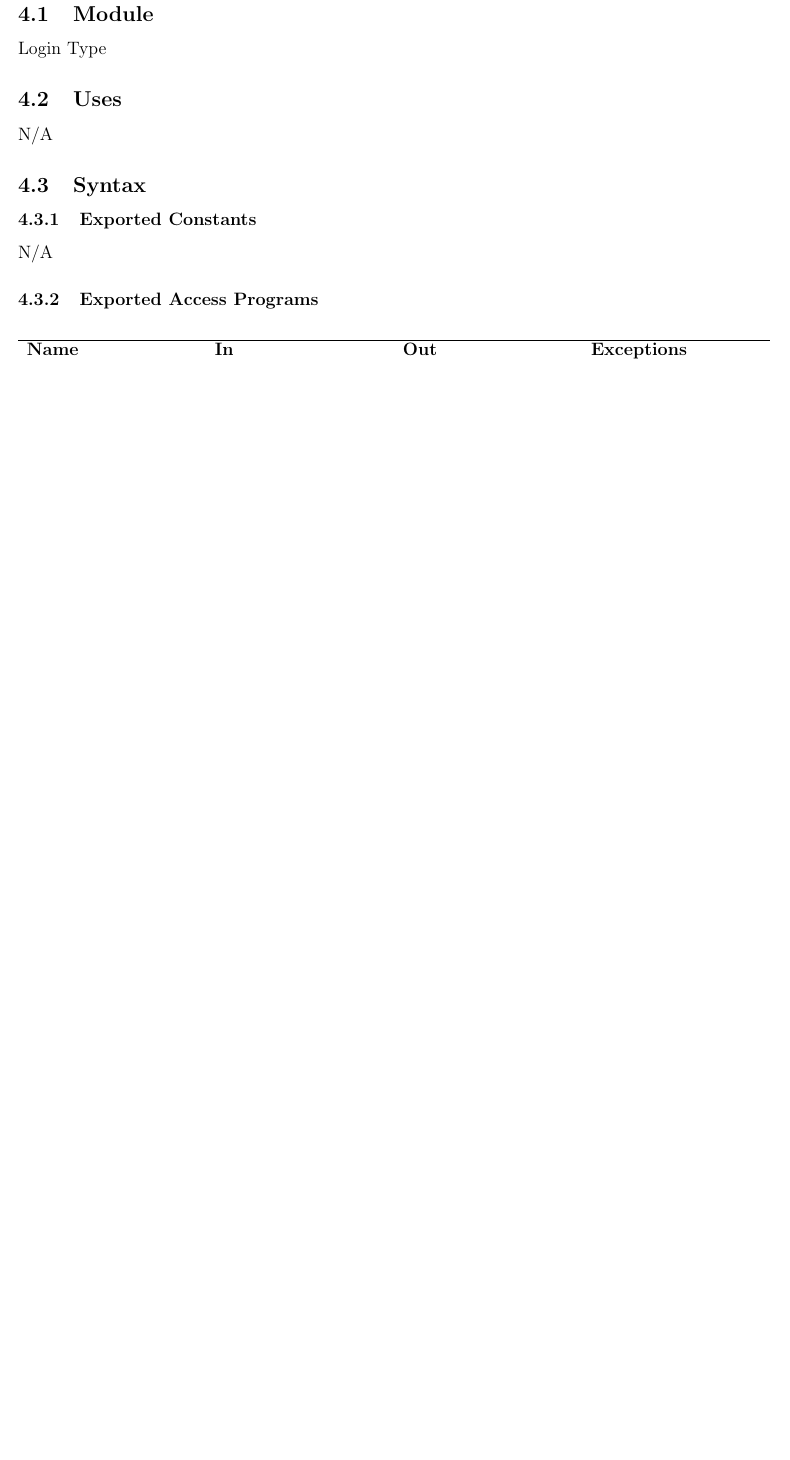
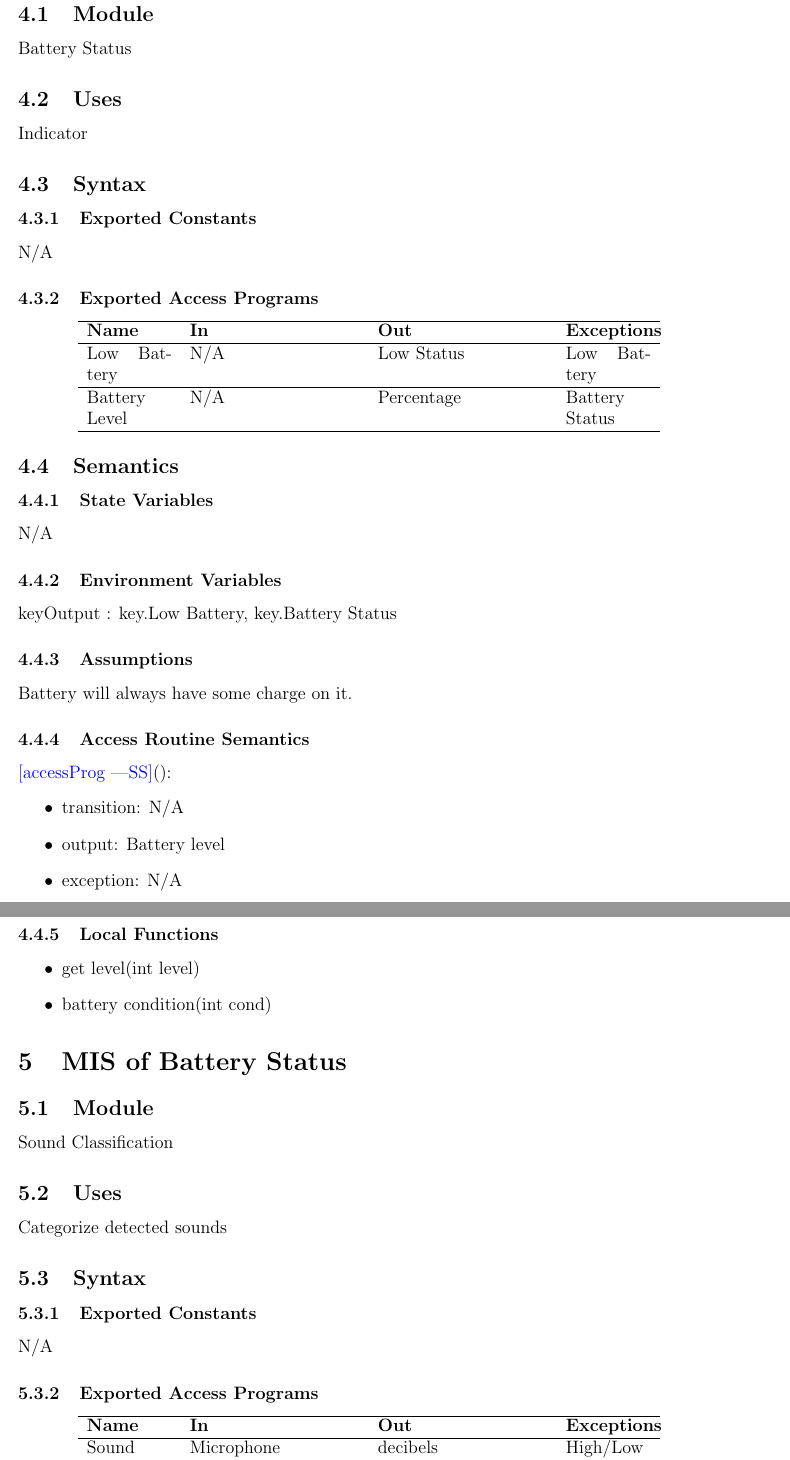
Before and after one commit to jordanbierbrier/capstone, a LaTeX document (docs/Design/SoftDetailedDes/MIS.tex): part of page 8 of 15 before the commit and two parts of pages 8 and 9 of 17 after it, the two joined at a grey line, cut so that both start at the same text, the shorter picture padded with empty space. Compiled offline with pdfLaTeX.

Commit message:
taran changes

```diff
--- a/docs/Design/SoftDetailedDes/MIS.tex
+++ b/docs/Design/SoftDetailedDes/MIS.tex
@@ -156,3 +156,90 @@ The following table is taken directly from the \href{https://github.com/jordanbi
 
 \newpage
 ~\newpage
+
+\section{MIS of Battery Status} \label{Module}
+
+\subsection{Module}
+
+Battery Status
+
+\subsection{Uses}
+
+Indicator
+
+\subsection{Syntax}
+
+\subsubsection{Exported Constants}
+
+N/A
+
+\subsubsection{Exported Access Programs}
+
+\begin{center}
+\begin{tabular}{p{2cm} p{4cm} p{4cm} p{2cm}}
+\hline
+\textbf{Name} & \textbf{In} & \textbf{Out} & \textbf{Exceptions} \\
+\hline
+Low Battery & N/A & Low Status & Low Battery \\
+\hline
+Battery Level & N/A & Percentage & Battery Status \\
+\hline
+\end{tabular}
+\end{center}
+
+\subsection{Semantics}
+
+\subsubsection{State Variables}
+
+N/A
+
+\subsubsection{Environment Variables}
+
+keyOutput : {key.Low Battery, key.Battery Status}
+
+\subsubsection{Assumptions}
+
+Battery will always have some charge on it.
+
+\subsubsection{Access Routine Semantics}
+
+\noindent \wss{accessProg}():
+\begin{itemize}
+\item transition: N/A
+\item output: Battery level
+\item exception: N/A
+\end{itemize}
+
+\subsubsection{Local Functions}
+\begin{itemize}
+\item get level(int level)
+\item battery condition(int cond)
+\end{itemize}
+
+\section{MIS of Battery Status} \label{Module}
+
+\subsection{Module}
+
+Sound Classification
+
+\subsection{Uses}
+
+Categorize detected sounds
+
+\subsection{Syntax}
+
+\subsubsection{Exported Constants}
+
+N/A
+
+\subsubsection{Exported Access Programs}
+
+\begin{center}
+\begin{tabular}{p{2cm} p{4cm} p{4cm} p{2cm}}
+\hline
+\textbf{Name} & \textbf{In} & \textbf{Out} & \textbf{Exceptions} \\
+\hline
+Sound level & Microphone & decibels & High/Low Level \\
+\hline
+\end{tabular}
+\end{center}
@@ -158,0 +268 @@ The following table is taken directly from the \href{https://github.com/jordanbi
+\item exception: N/A
```
Also changed, not shown: docs/Design/SoftDetailedDes/MIS.pdf, docs/Design/SoftDetailedDes/MIS.tex (31 more changed lines).
